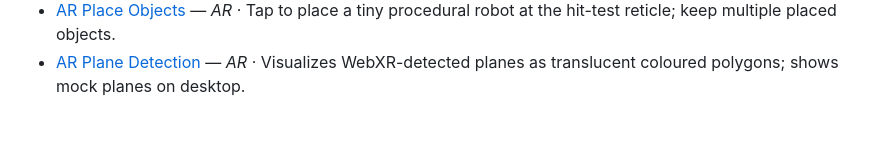
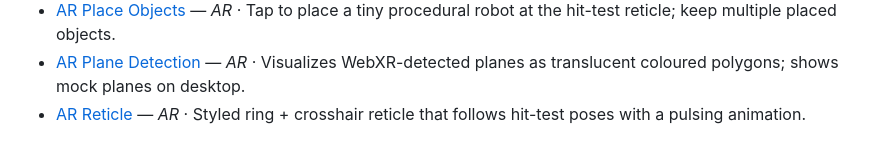
Before and after one commit to hectorMiranda/vr.minux.io, a Markdown page: docs/scenes/README.md, the part around the change. Rendered like a GitHub page.

Commit message:
docs(scenes): document the ar-reticle test

```diff
--- a/docs/scenes/README.md
+++ b/docs/scenes/README.md
@@ -97,3 +97,4 @@ One reference page per scene in the lab.
 - [AR Passthrough](ar-passthrough.md) — _AR_ · Minimal AR scene: translucent floating cubes rendered over the passthrough camera feed with alpha-blended background.
 - [AR Place Objects](ar-place-objects.md) — _AR_ · Tap to place a tiny procedural robot at the hit-test reticle; keep multiple placed objects.
 - [AR Plane Detection](ar-plane-detect.md) — _AR_ · Visualizes WebXR-detected planes as translucent coloured polygons; shows mock planes on desktop.
+- [AR Reticle](ar-reticle.md) — _AR_ · Styled ring + crosshair reticle that follows hit-test poses with a pulsing animation.
```
Also changed, not shown: docs/scenes/ar-reticle.md (added, +21 -0 lines).
